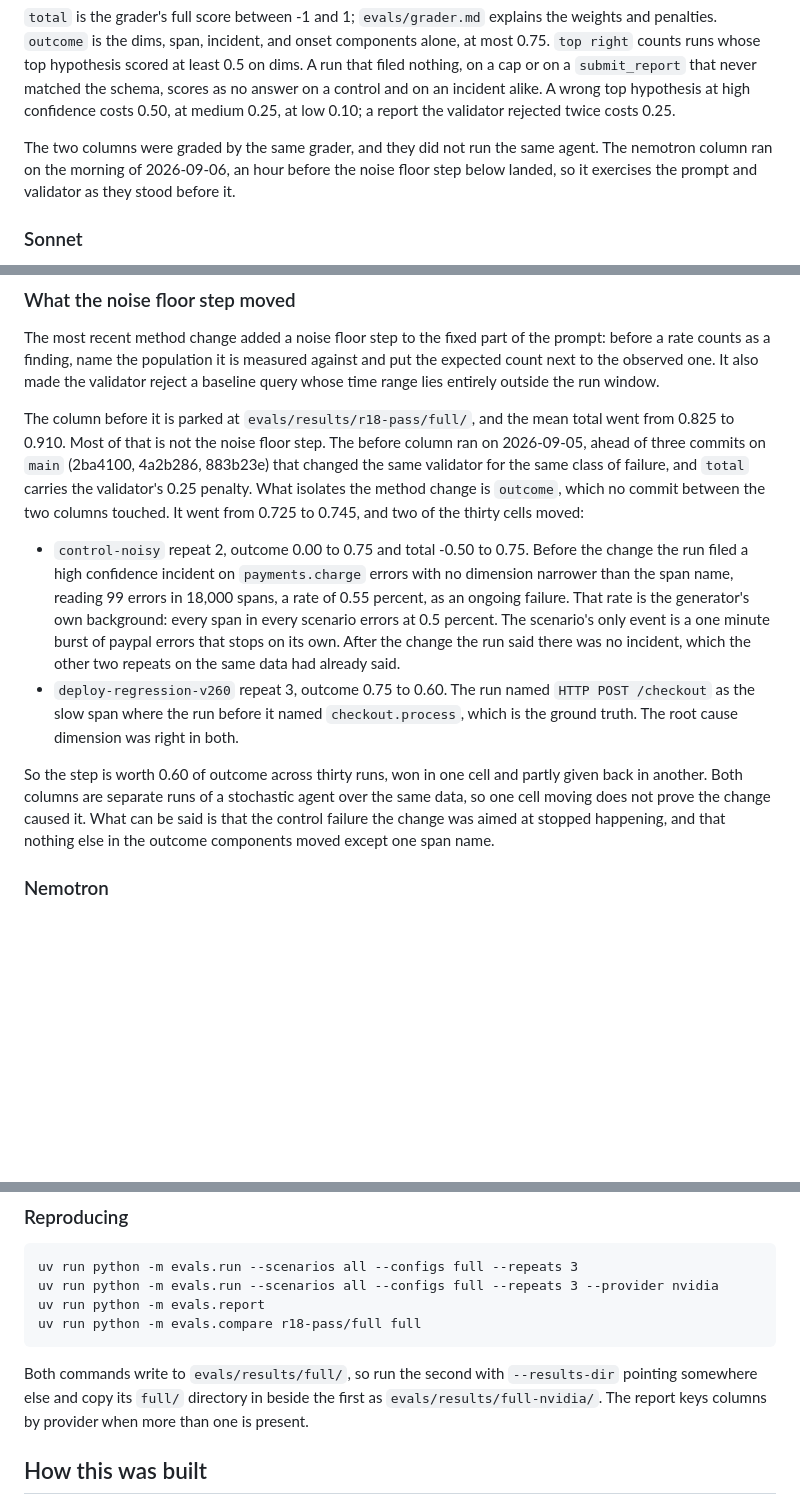
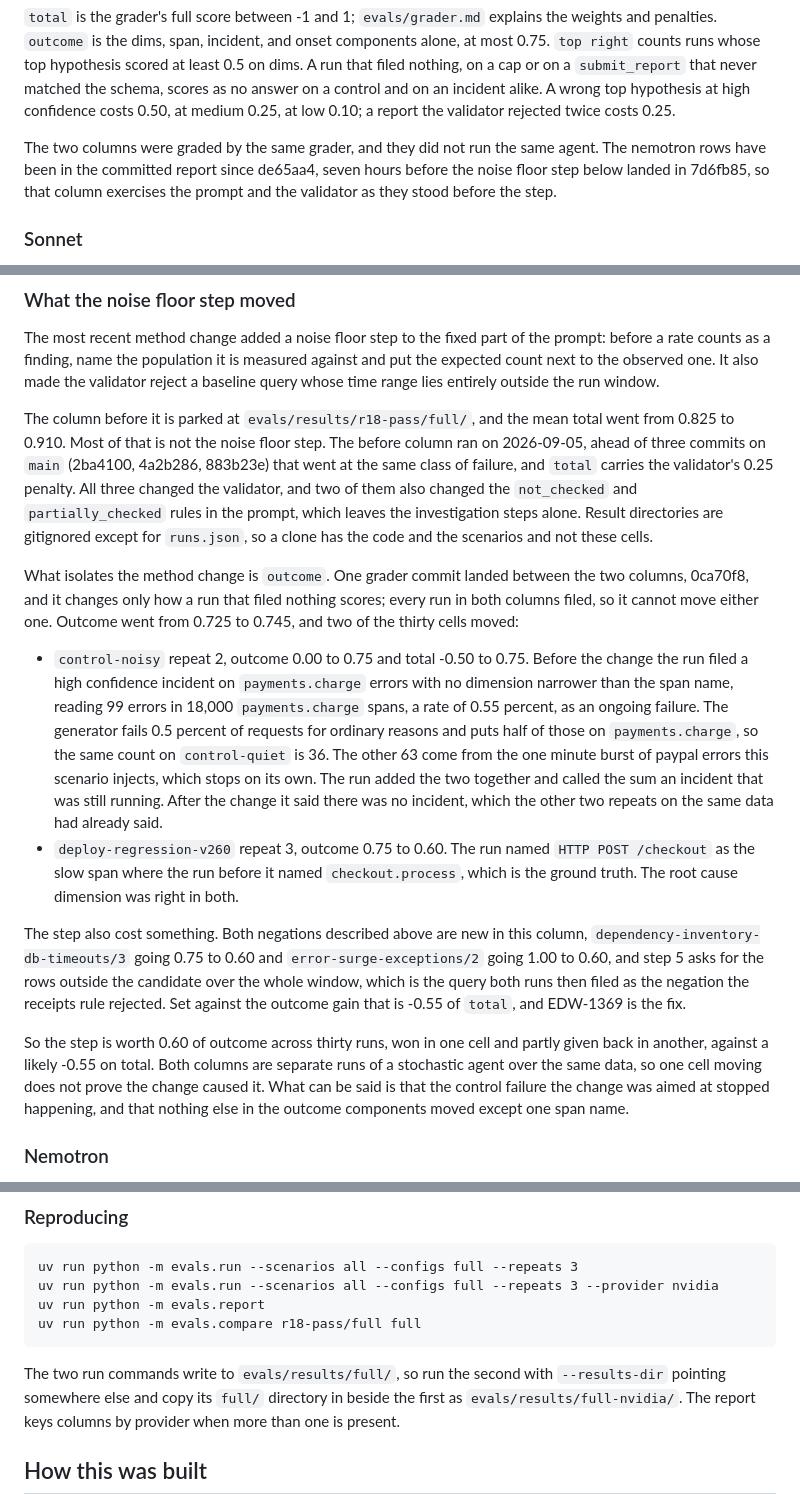
Before and after one commit to eknuth/receipts, a Markdown page: README.md, 3 parts joined by grey strips. GitHub-like rendering; blank space fills up the shorter version.

Commit message:
README: review fixes, three claims that did not survive checking
The adversarial review reproduced five things wrong with the results section.

The control-noisy story had the generator's background rate wrong. It fails 0.5
percent of requests and puts half of those on payments.charge, so the background
there is 0.2 percent, not 0.5. Reproduced with generate_requests: control-quiet
gives 36 payments.charge errors in 18,000 requests and control-noisy gives 99, so
63 of them are the paypal burst and the paragraph was contradicting itself.

"No commit between the two columns touched outcome" is false: 0ca70f8 landed in
the interval and rewrote the outcome branch. The defence is stronger than the
claim, since it only fires on a run that filed nothing and all 60 runs filed.

The nemotron column was dated from directory mtimes, which are the copy step. Its
rows have been in the committed report since de65aa4, seven hours ahead of the
noise floor step, so the section now cites that.

Also: two of the three intervening commits changed the prompt's two-list rules
and not only the validator; the step's likely cost is now booked next to its gain
(both new negation failures are the shape step 5 asks for, -0.55 of total); and a
note that the result directories are gitignored, so a clone cannot run the
compare command against them.

Claude-Session: https://claude.ai/code/session_01NAUvuwFnfPymXngPo4TBaA

````diff
--- a/README.md
+++ b/README.md
@@ -37,8 +37,9 @@ a control and on an incident alike. A wrong top hypothesis at high confidence co
 medium 0.25, at low 0.10; a report the validator rejected twice costs 0.25.
 
 The two columns were graded by the same grader, and they did not run the same agent. The
-nemotron column ran on the morning of 2026-09-06, an hour before the noise floor step below
-landed, so it exercises the prompt and validator as they stood before it.
+nemotron rows have been in the committed report since de65aa4, seven hours before the noise
+floor step below landed in 7d6fb85, so that column exercises the prompt and the validator as
+they stood before the step.
 
 ### Sonnet
 
@@ -72,27 +73,41 @@ lies entirely outside the run window.
 
 The column before it is parked at `evals/results/r18-pass/full/`, and the mean total went from
 0.825 to 0.910. Most of that is not the noise floor step. The before column ran on 2026-09-05,
-ahead of three commits on `main` (2ba4100, 4a2b286, 883b23e) that changed the same validator for
-the same class of failure, and `total` carries the validator's 0.25 penalty. What isolates the
-method change is `outcome`, which no commit between the two columns touched. It went from 0.725
-to 0.745, and two of the thirty cells moved:
+ahead of three commits on `main` (2ba4100, 4a2b286, 883b23e) that went at the same class of
+failure, and `total` carries the validator's 0.25 penalty. All three changed the validator, and
+two of them also changed the `not_checked` and `partially_checked` rules in the prompt, which
+leaves the investigation steps alone. Result directories are gitignored except for `runs.json`,
+so a clone has the code and the scenarios and not these cells.
+
+What isolates the method change is `outcome`. One grader commit landed between the two columns,
+0ca70f8, and it changes only how a run that filed nothing scores; every run in both columns
+filed, so it cannot move either one. Outcome went from 0.725 to 0.745, and two of the thirty
+cells moved:
 
 - `control-noisy` repeat 2, outcome 0.00 to 0.75 and total -0.50 to 0.75. Before the change the
   run filed a high confidence incident on `payments.charge` errors with no dimension narrower
-  than the span name, reading 99 errors in 18,000 spans, a rate of 0.55 percent, as an ongoing
-  failure. That rate is the generator's own background: every span in every scenario errors at
-  0.5 percent. The scenario's only event is a one minute burst of paypal errors that stops on its
-  own. After the change the run said there was no incident, which the other two repeats on the
+  than the span name, reading 99 errors in 18,000 `payments.charge` spans, a rate of 0.55
+  percent, as an ongoing failure. The generator fails 0.5 percent of requests for ordinary
+  reasons and puts half of those on `payments.charge`, so the same count on `control-quiet` is
+  36. The other 63 come from the one minute burst of paypal errors this scenario injects, which
+  stops on its own. The run added the two together and called the sum an incident that was still
+  running. After the change it said there was no incident, which the other two repeats on the
   same data had already said.
 - `deploy-regression-v260` repeat 3, outcome 0.75 to 0.60. The run named `HTTP POST /checkout` as
   the slow span where the run before it named `checkout.process`, which is the ground truth. The
   root cause dimension was right in both.
 
+The step also cost something. Both negations described above are new in this column,
+`dependency-inventory-db-timeouts/3` going 0.75 to 0.60 and `error-surge-exceptions/2` going 1.00
+to 0.60, and step 5 asks for the rows outside the candidate over the whole window, which is the
+query both runs then filed as the negation the receipts rule rejected. Set against the outcome
+gain that is -0.55 of `total`, and EDW-1369 is the fix.
+
 So the step is worth 0.60 of outcome across thirty runs, won in one cell and partly given back in
-another. Both columns are separate runs of a stochastic agent over the same data, so one cell
-moving does not prove the change caused it. What can be said is that the control failure the
-change was aimed at stopped happening, and that nothing else in the outcome components moved
-except one span name.
+another, against a likely -0.55 on total. Both columns are separate runs of a stochastic agent
+over the same data, so one cell moving does not prove the change caused it. What can be said is
+that the control failure the change was aimed at stopped happening, and that nothing else in the
+outcome components moved except one span name.
 
 ### Nemotron
 
@@ -142,7 +157,7 @@ uv run python -m evals.report
 uv run python -m evals.compare r18-pass/full full
 ```
 
-Both commands write to `evals/results/full/`, so run the second with `--results-dir` pointing
+The two run commands write to `evals/results/full/`, so run the second with `--results-dir` pointing
 somewhere else and copy its `full/` directory in beside the first as `evals/results/full-nvidia/`.
 The report keys columns by provider when more than one is present.
 
````
